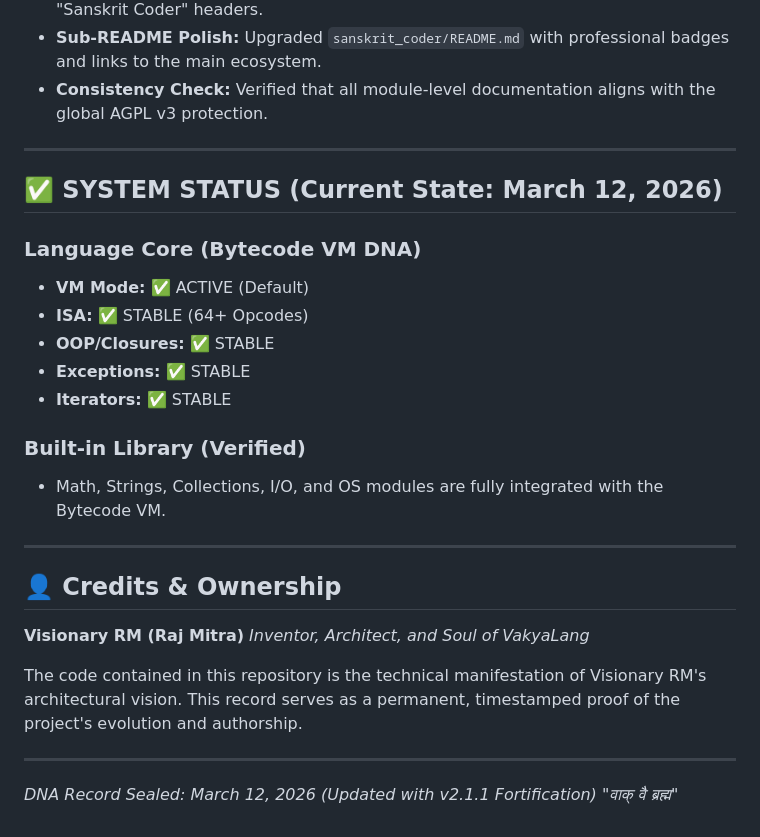
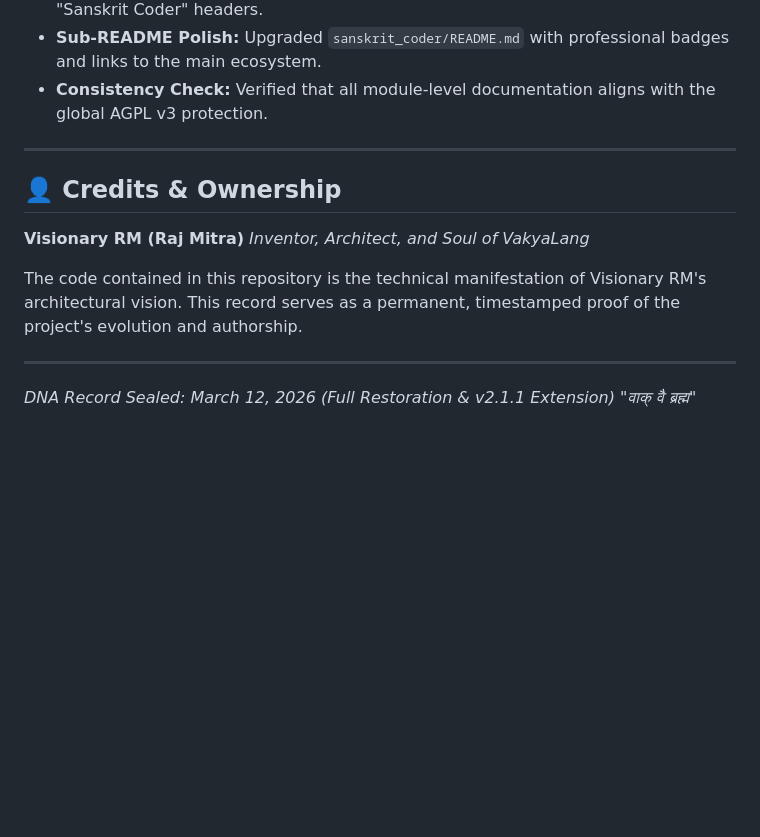
Before and after one commit to Sansmatic-z/VakyaLang, a Markdown page: GENESIS_RECORD.md, the part around one of its changes. Drawn GitHub-style; blank space fills up the shorter version.

```diff
--- a/GENESIS_RECORD.md
+++ b/GENESIS_RECORD.md
@@ -67,20 +117,6 @@ Source (.vak file)
 
 ---
 
-## ✅ SYSTEM STATUS (Current State: March 12, 2026)
-
-### Language Core (Bytecode VM DNA)
-- **VM Mode:** ✅ ACTIVE (Default)
-- **ISA:** ✅ STABLE (64+ Opcodes)
-- **OOP/Closures:** ✅ STABLE
-- **Exceptions:** ✅ STABLE
-- **Iterators:** ✅ STABLE
-
-### Built-in Library (Verified)
-- Math, Strings, Collections, I/O, and OS modules are fully integrated with the Bytecode VM.
-
----
-
 ## 👤 Credits & Ownership
 
 **Visionary RM (Raj Mitra)**
@@ -89,5 +125,5 @@ Source (.vak file)
 The code contained in this repository is the technical manifestation of Visionary RM's architectural vision. This record serves as a permanent, timestamped proof of the project's evolution and authorship.
 
 ---
-*DNA Record Sealed: March 12, 2026 (Updated with v2.1.1 Fortification)*
+*DNA Record Sealed: March 12, 2026 (Full Restoration & v2.1.1 Extension)*
 *"वाक् वै ब्रह्म"*
```
Also changed, not shown: other parts of GENESIS_RECORD.md (+50 -0 lines).
